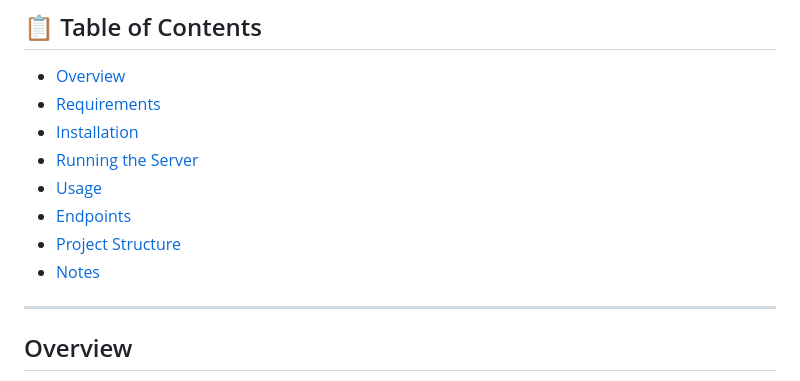
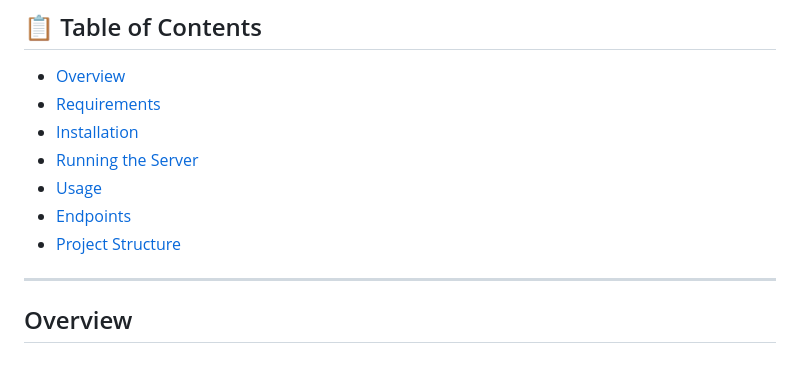
Before and after one commit to Yeababate/interface, a Markdown page: README.md, the part around the change. GitHub-like rendering.

Commit message:
correct readme file

```diff
--- a/README.md
+++ b/README.md
@@ -13,8 +13,6 @@ A web interface for encoding and decoding text-based art strings. Built with Go
 - [Usage](#usage)
 - [Endpoints](#endpoints)
 - [Project Structure](#project-structure)
-- [Notes](#notes)
-
 ---
 
 ## Overview
```
